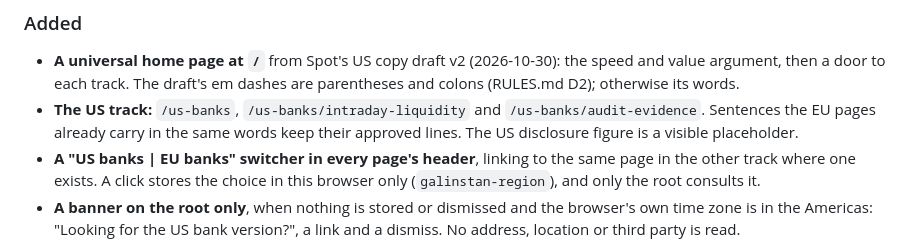
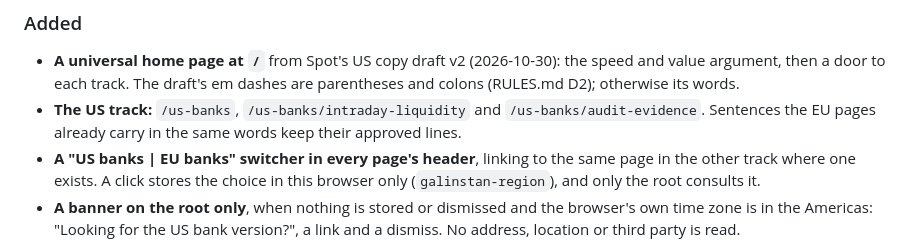
Before and after one commit to banneker-dev/galinstan-site, a Markdown page: CHANGELOG.md, the part around the change. Drawn GitHub-style.

Commit message:
Changelog: no placeholder ships in site-2026.10.7
Co-Authored-By: Claude Opus 5.5 <noreply@anthropic.com>

```diff
--- a/CHANGELOG.md
+++ b/CHANGELOG.md
@@ -11,7 +11,7 @@ intraday figures he asked for until the real figures replace them.
 - **A universal home page at `/`** from Spot's US copy draft v2 (2026-10-30): the speed and value argument, then a
   door to each track. The draft's em dashes are parentheses and colons (RULES.md D2); otherwise its words.
 - **The US track:** `/us-banks`, `/us-banks/intraday-liquidity` and `/us-banks/audit-evidence`. Sentences the EU pages
-  already carry in the same words keep their approved lines. The US disclosure figure is a visible placeholder.
+  already carry in the same words keep their approved lines.
 - **A "US banks | EU banks" switcher in every page's header**, linking to the same page in the other track where one
   exists. A click stores the choice in this browser only (`galinstan-region`), and only the root consults it.
 - **A banner on the root only**, when nothing is stored or dismissed and the browser's own time zone is in the
```
